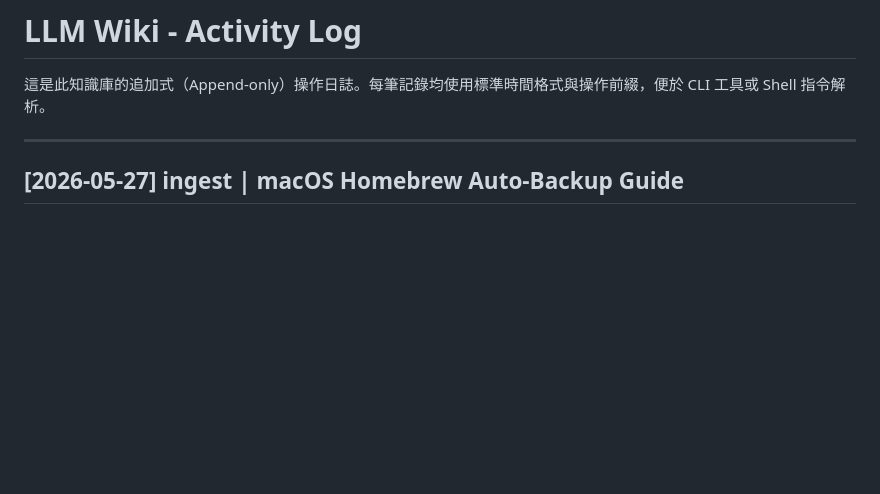
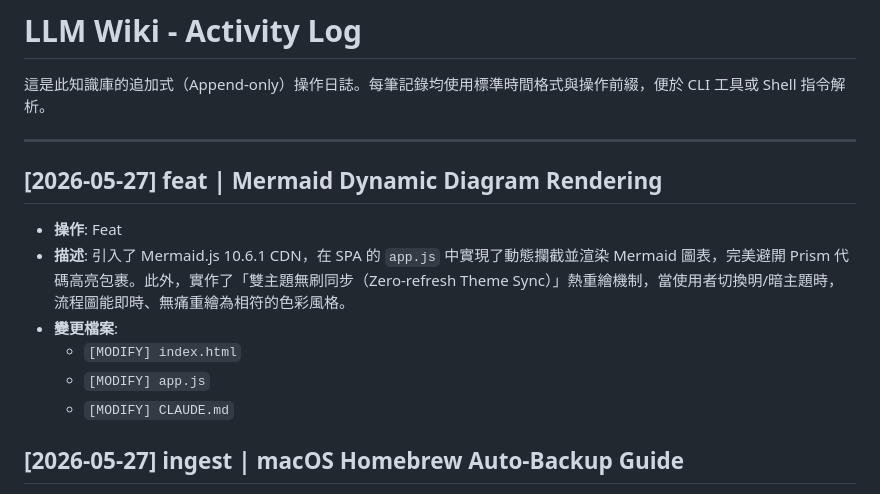
Before and after one commit to dinoyee/dinoyee.github.io, a Markdown page: wiki/log.md, the part around the change. GitHub-like rendering; blank space fills up the shorter version.

Commit message:
docs: log Mermaid dynamic diagram rendering feature

```diff
--- a/wiki/log.md
+++ b/wiki/log.md
@@ -3,6 +3,14 @@
 這是此知識庫的追加式（Append-only）操作日誌。每筆記錄均使用標準時間格式與操作前綴，便於 CLI 工具或 Shell 指令解析。
 
 ---
+
+## [2026-05-27] feat | Mermaid Dynamic Diagram Rendering
+* **操作**: Feat
+* **描述**: 引入了 Mermaid.js 10.6.1 CDN，在 SPA 的 `app.js` 中實現了動態攔截並渲染 Mermaid 圖表，完美避開 Prism 代碼高亮包裹。此外，實作了「雙主題無刷同步（Zero-refresh Theme Sync）」熱重繪機制，當使用者切換明/暗主題時，流程圖能即時、無痛重繪為相符的色彩風格。
+* **變更檔案**:
+  - `[MODIFY] index.html`
+  - `[MODIFY] app.js`
+  - `[MODIFY] CLAUDE.md`
 
 ## [2026-05-27] ingest | macOS Homebrew Auto-Backup Guide
 * **操作**: Ingest
```
